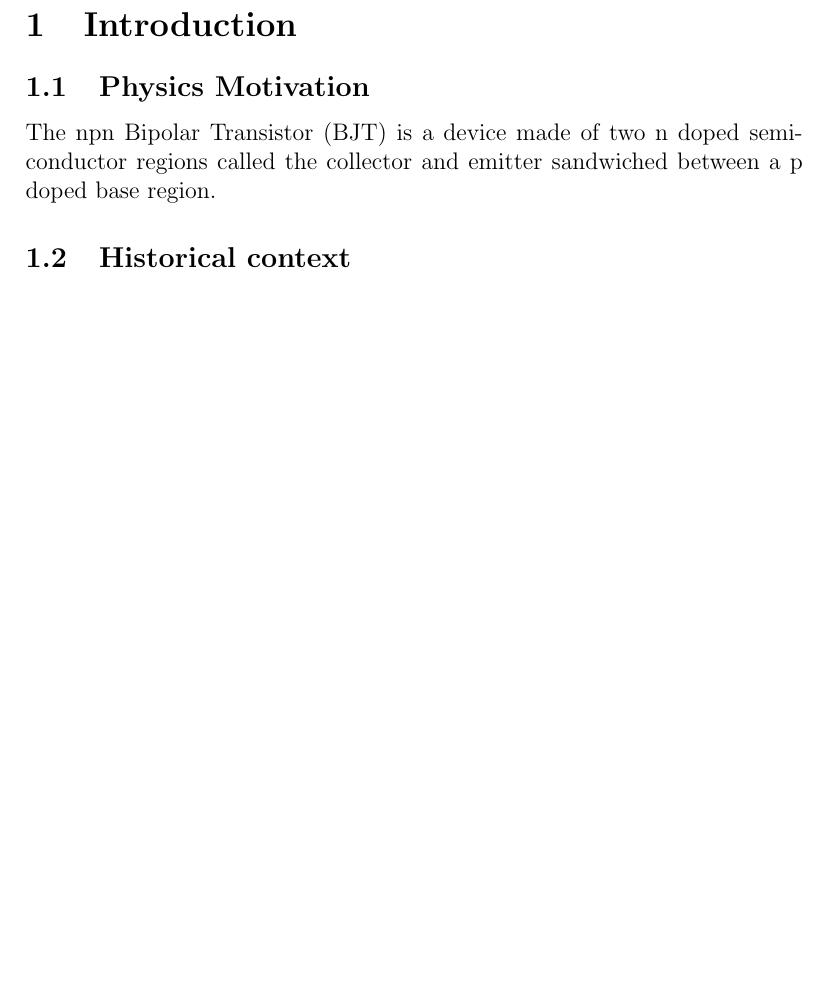
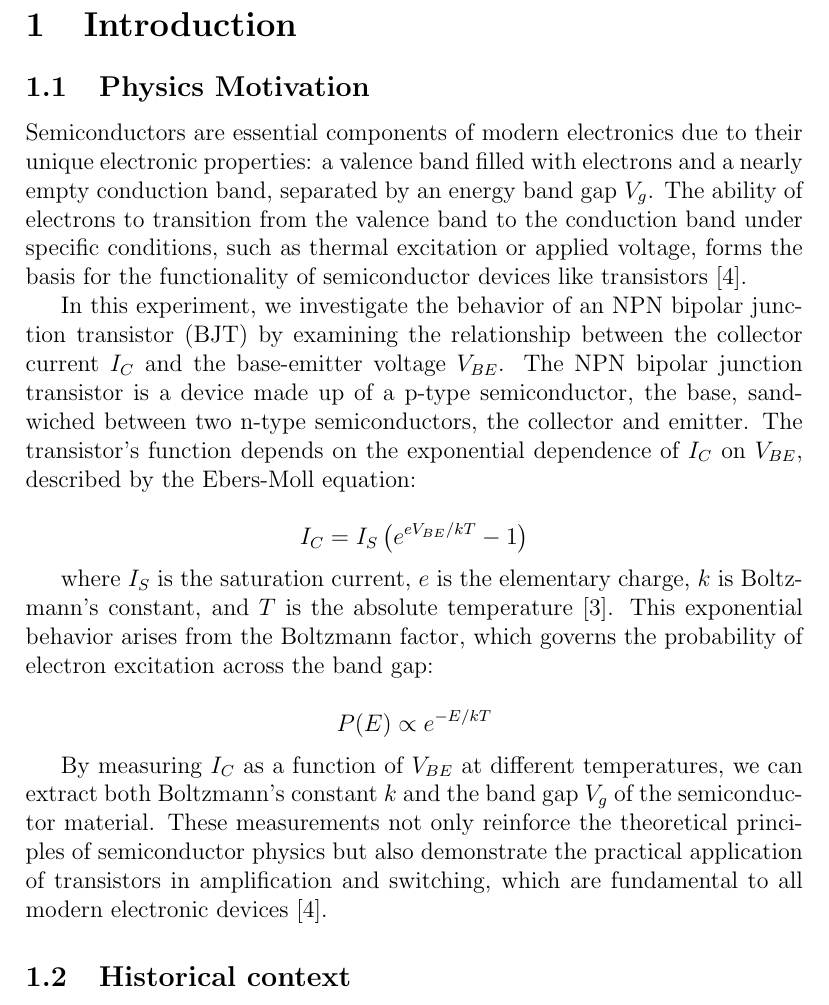
Before and after one commit to GarikLiv/Lab1, a LaTeX paper (LabReport.tex): part of page 2 of 6 before the commit and part of page 2 of 7 after it, cut so that both start at the same text, the shorter picture padded with empty space. Compiled offline with pdfLaTeX.

Commit message:
physics motivation

```diff
--- a/LabReport.tex
+++ b/LabReport.tex
@@ -71,8 +71,21 @@
 
 \subsection{Physics Motivation}
 
-The npn Bipolar Transistor (BJT) is a device made of two n doped semiconductor regions called the collector and emitter sandwiched between a p doped base region.
+Semiconductors are essential components of modern electronics due to their unique electronic properties: a valence band filled with electrons and a nearly empty conduction band, separated by an energy band gap \( V_g \). The ability of electrons to transition from the valence band to the conduction band under specific conditions, such as thermal excitation or applied voltage, forms the basis for the functionality of semiconductor devices like transistors \cite{Thornton}.
 
+In this experiment, we investigate the behavior of an NPN bipolar junction transistor (BJT) by examining the relationship between the collector current \( I_C \) and the base-emitter voltage \( V_{BE} \). The NPN bipolar junction transistor is a device made up of a p-type semiconductor, the base, sandwiched between two n-type semiconductors, the collector and emitter. The transistor’s function depends on the exponential dependence of \( I_C \) on \( V_{BE} \), described by the Ebers-Moll equation:
+
+\[
+I_C = I_S \left(e^{eV_{BE}/kT} - 1\right)
+\]
+
+where \( I_S \) is the saturation current, \( e \) is the elementary charge, \( k \) is Boltzmann’s constant, and \( T \) is the absolute temperature \cite{Neudeck}. This exponential behavior arises from the Boltzmann factor, which governs the probability of electron excitation across the band gap:
+
+\[
+P(E) \propto e^{-E/kT}
+\]
+
+By measuring \( I_C \) as a function of \( V_{BE} \) at different temperatures, we can extract both Boltzmann’s constant \( k \) and the band gap \( V_g \) of the semiconductor material. These measurements not only reinforce the theoretical principles of semiconductor physics but also demonstrate the practical application of transistors in amplification and switching, which are fundamental to all modern electronic devices \cite{Thornton}.
 %Broad physics motivation should be discussed briefly but
 %meaningfully. Basic phenomena should be
 %explained (or referred to) and
```
